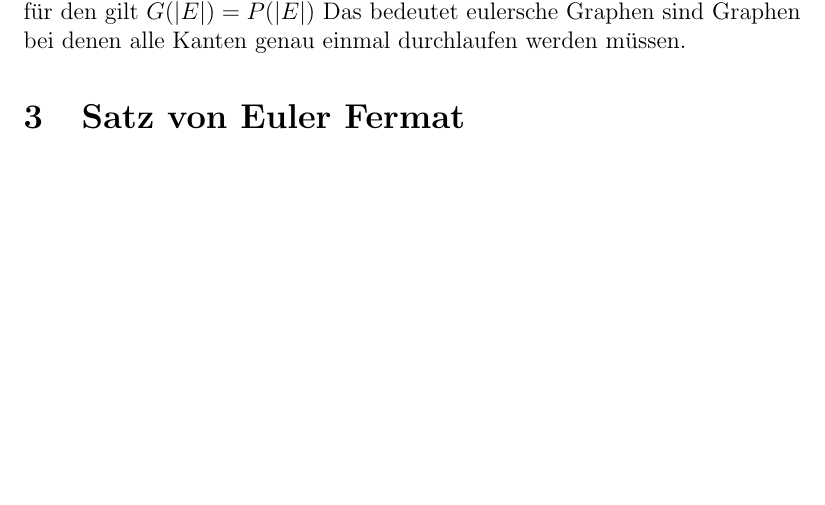
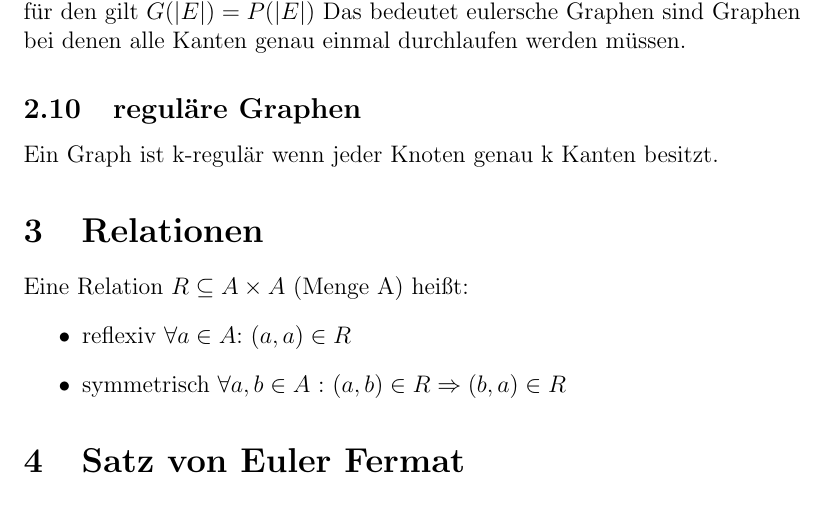
Before and after one commit to DevSpork/Handout_Mathe, a LaTeX document (handout.tex): part of page 6 of 6, cut so that both start at the same text, the shorter picture padded with empty space. Compiled offline with pdfLaTeX.

Commit message:
Add Relationen

```diff
--- a/handout.tex
+++ b/handout.tex
@@ -174,6 +174,16 @@ Es gibt 2 unabhängige Pfade von a nach b
  $G=(V,E)$ ist genau dann eulersch, wenn ein Weg bzw. Kreis $P$ existiert, für den gilt $G( |E| )=P( |E| )$
  Das bedeutet eulersche Graphen sind Graphen bei denen alle Kanten genau einmal durchlaufen werden müssen.
 
+\subsection{reguläre Graphen}
+Ein Graph ist k-regulär wenn jeder Knoten genau k Kanten besitzt.
+
+\section{Relationen}
+Eine Relation $R \subseteq A \times A$ (Menge A) heißt:
+	\begin{itemize}
+		\item reflexiv \forallin{a}{A}: $(a,a) \in R$
+		\item symmetrisch \forallin{a,b}{A} : $(a,b) \in R \Rightarrow (b,a) \in R $
+	\end{itemize}
+
 \section{Satz von Euler Fermat}
 Seien $ a,n \in  \mathbb{N} $ und ggt(a,n) = 1 dann gilt: \\
 \begin{center}
```
Also changed, not shown: handout.pdf.
